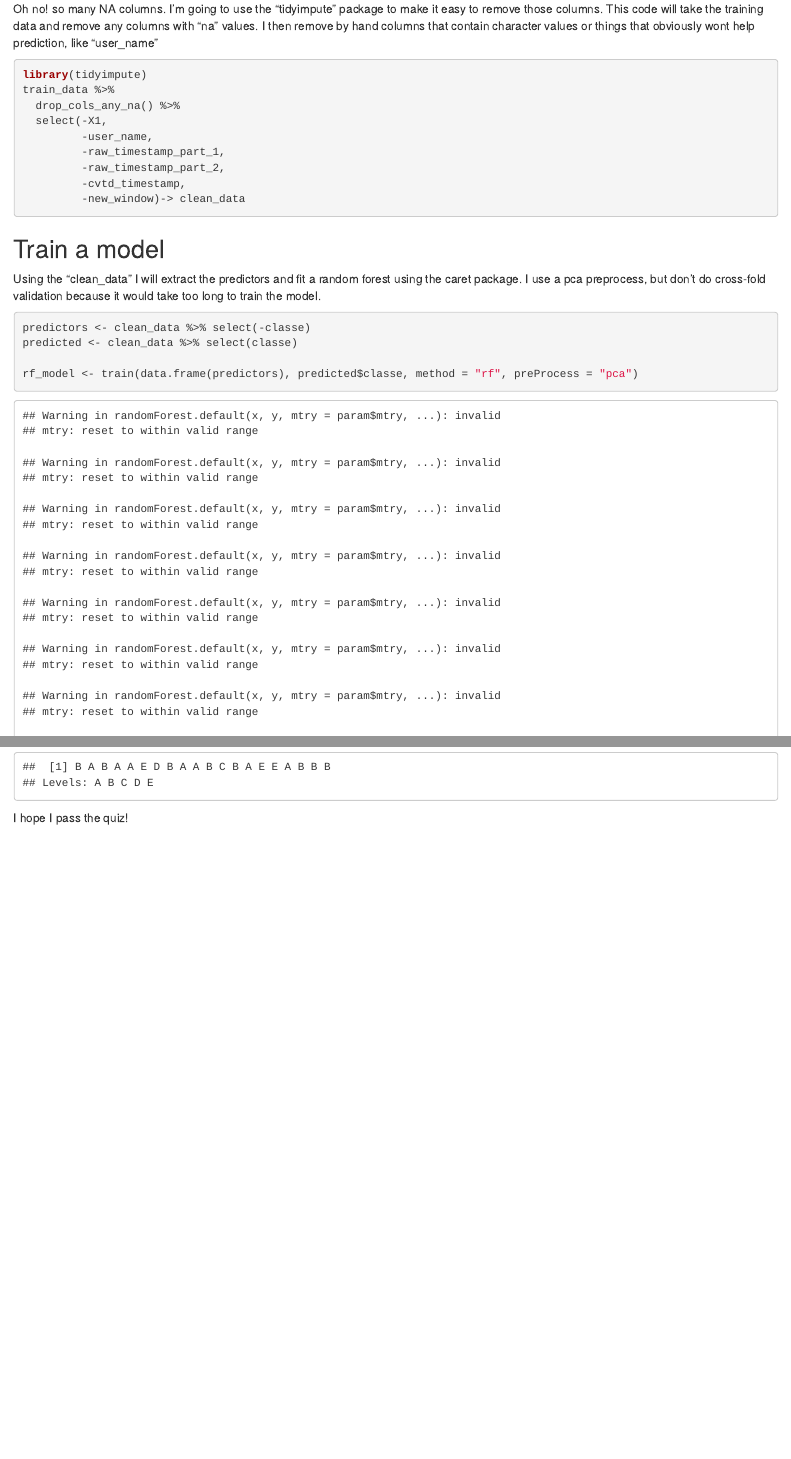
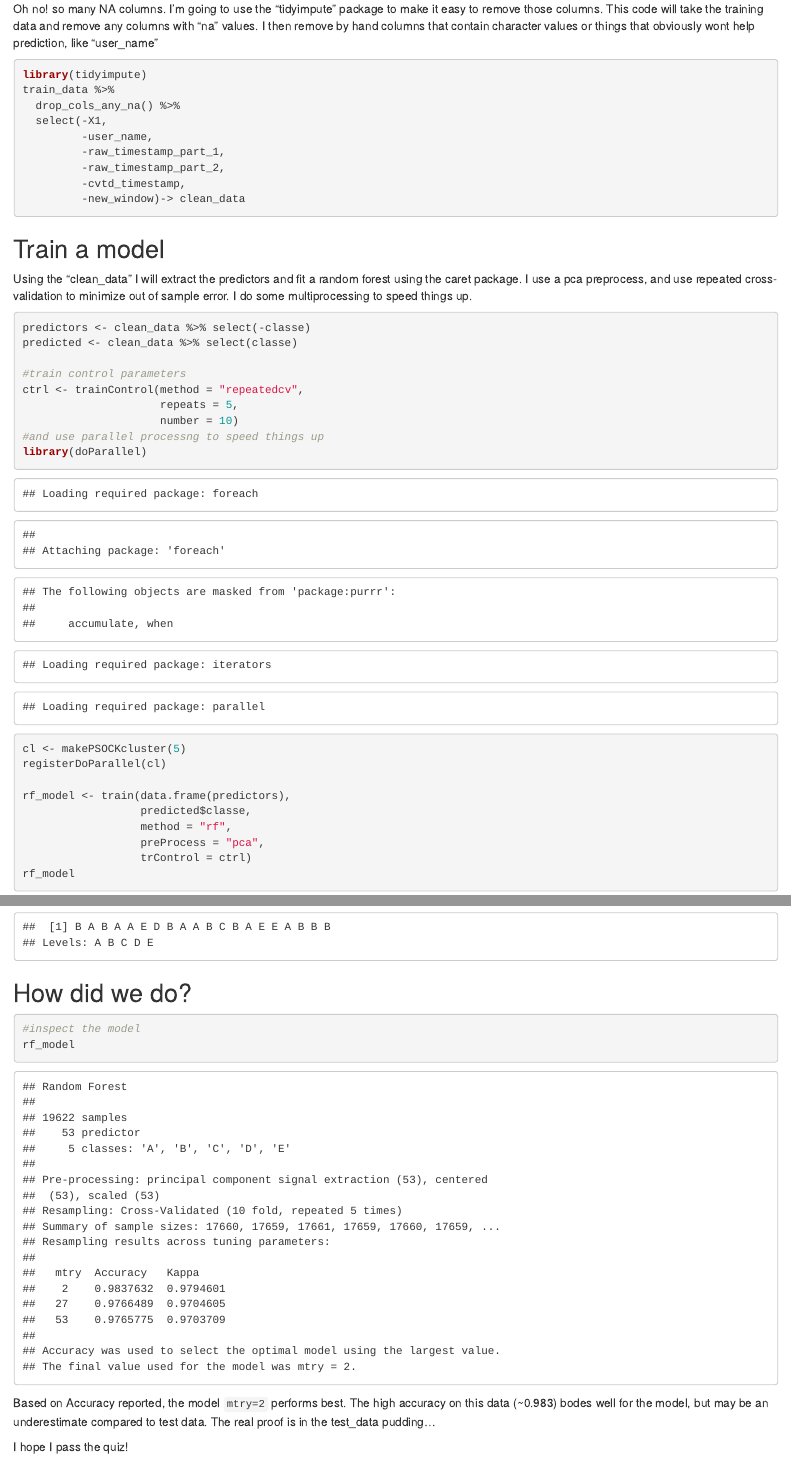
Before and after one commit to spleonard1/pml_jhu_coursera, an R Markdown document (PML_project.Rmd): the page in a window 1100 px wide, from 4840 px down, and a second part further down, joined at a grey line. The pictures show the output file PML_project.html that the author committed with the source, opened offline.

Commit message:
incorporated changes

````diff
--- a/PML_project.Rmd
+++ b/PML_project.Rmd
@@ -42,13 +42,26 @@ train_data %>%
 ```
 
 ## Train a model
-Using the "clean_data" I will extract the predictors and fit a random forest using the caret package. I use a pca preprocess, but don't do cross-fold validation because it would take too long to train the model.
+Using the "clean_data" I will extract the predictors and fit a random forest using the caret package. I use a pca preprocess, and use repeated cross-validation to minimize out of sample error. I do some multiprocessing to speed things up.
 
 ```{r train, cache=TRUE}
 predictors <- clean_data %>% select(-classe)
 predicted <- clean_data %>% select(classe)
 
-rf_model <- train(data.frame(predictors), predicted$classe, method = "rf", preProcess = "pca")
+#train control parameters
+ctrl <- trainControl(method = "repeatedcv",
+                     repeats = 5,
+                     number = 10)
+#and use parallel processng to speed things up
+library(doParallel)
+cl <- makePSOCKcluster(5)
+registerDoParallel(cl)
+
+rf_model <- train(data.frame(predictors),
+                  predicted$classe,
+                  method = "rf",
+                  preProcess = "pca",
+                  trControl = ctrl)
 rf_model
 ```
 
@@ -72,4 +85,13 @@ test_data %>%
 predict(rf_model, newdata = clean_test)
 ```
 
+## How did we do?
+
+```{r}
+#inspect the model
+rf_model
+
+```
+Based on Accuracy reported, the model `mtry=2` performs best. The high accuracy on this data (~0.983) bodes well for the model, but may be an underestimate compared to test data. The real proof is in the test_data pudding...
+
 I hope I pass the quiz!
````
Also changed, not shown: PML_project.html.
